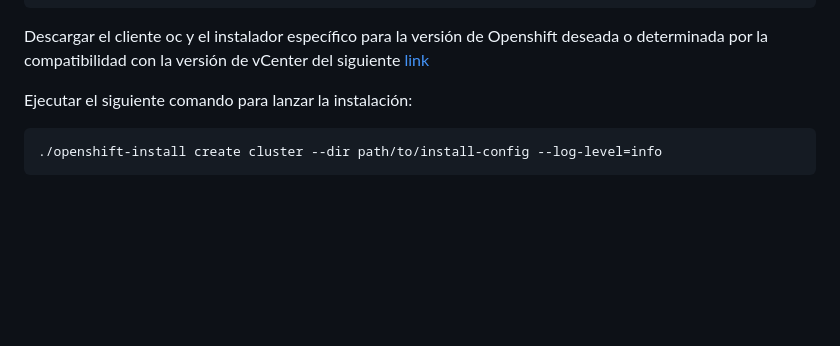
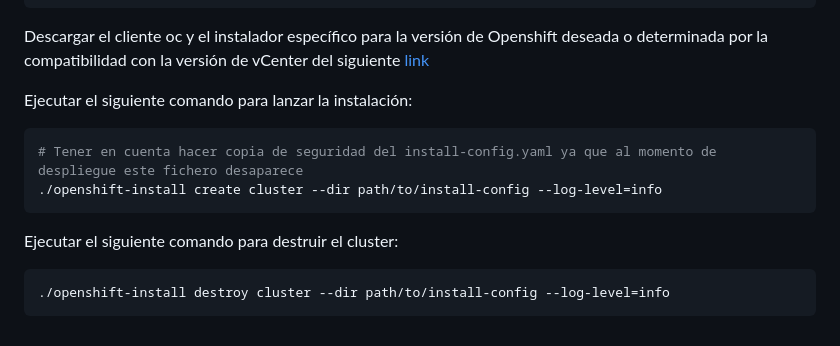
Before and after one commit to lorcopotia/kubernetes-playground, a Markdown page: Labs-openshift/README.md, the part around the change. GitHub-like rendering; blank space fills up the shorter version.

````diff
--- a/Labs-openshift/README.md
+++ b/Labs-openshift/README.md
@@ -70,5 +70,11 @@ Descargar el cliente oc y el instalador específico para la versión de Openshif
 
 Ejecutar el siguiente comando para lanzar la instalación:
 ```shell
+# Tener en cuenta hacer copia de seguridad del install-config.yaml ya que al momento de despliegue este fichero desaparece
 ./openshift-install create cluster --dir path/to/install-config --log-level=info
 ```
+
+Ejecutar el siguiente comando para destruir el cluster:
+```shell
+./openshift-install destroy cluster --dir path/to/install-config --log-level=info
+```
````
